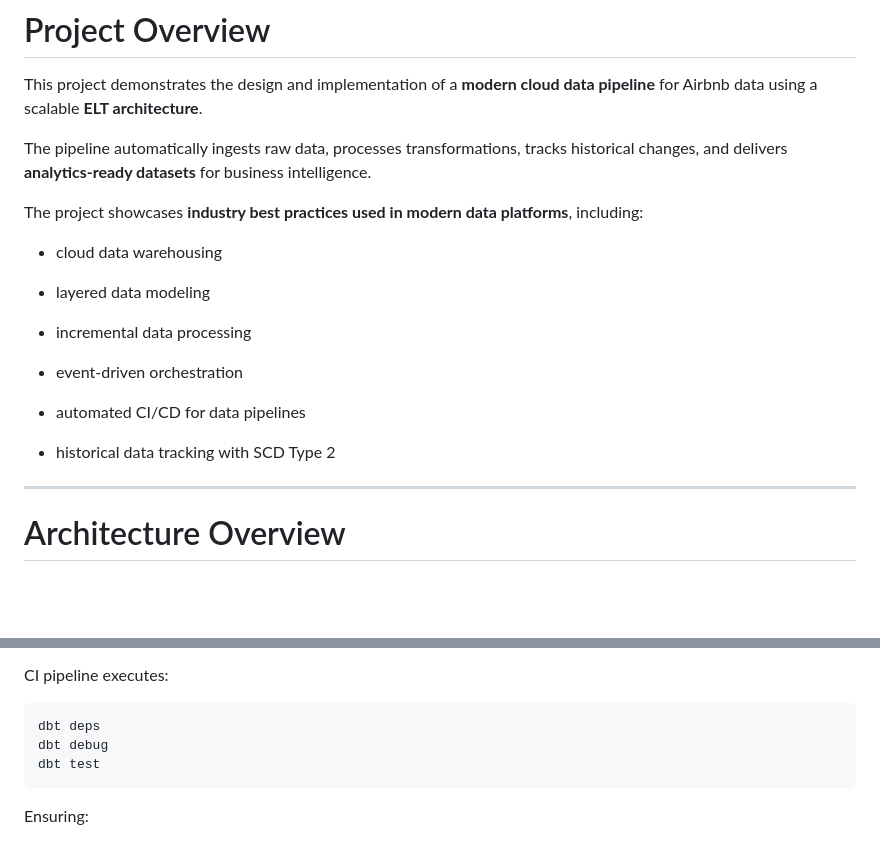
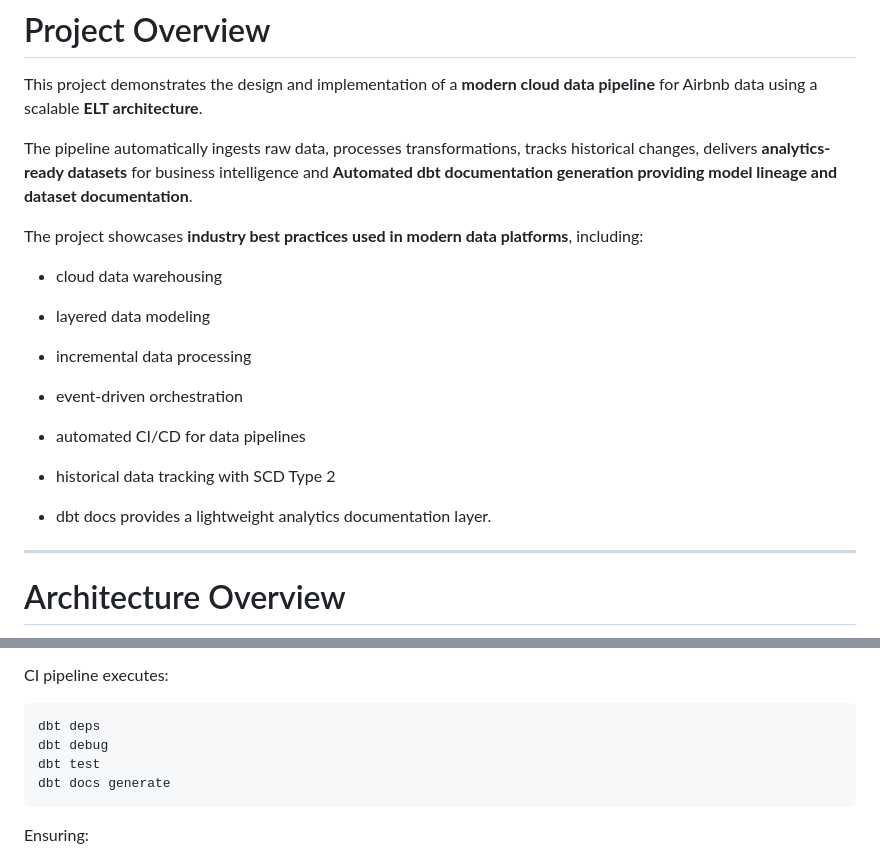
Before and after one commit to Malek-DataEng/Airbnb_proj_Stach_AWS_Snowflake_DBT, a Markdown page: README.md, 2 parts joined by grey strips. GitHub-like rendering; blank space fills up the shorter version.

Commit message:
Update README.md
add dbt docs generate information

````diff
--- a/README.md
+++ b/README.md
@@ -4,7 +4,8 @@
 
 This project demonstrates the design and implementation of a **modern cloud data pipeline** for Airbnb data using a scalable **ELT architecture**.
 
-The pipeline automatically ingests raw data, processes transformations, tracks historical changes, and delivers **analytics-ready datasets** for business intelligence.
+The pipeline automatically ingests raw data, processes transformations, tracks historical changes, delivers **analytics-ready datasets** for business intelligence
+and **Automated dbt documentation generation providing model lineage and dataset documentation**.
 
 The project showcases **industry best practices used in modern data platforms**, including:
 
@@ -19,6 +20,7 @@ The project showcases **industry best practices used in modern data platforms**,
 * automated CI/CD for data pipelines
 
 * historical data tracking with SCD Type 2
+* dbt docs provides a lightweight analytics documentation layer.
 
 ---
 
@@ -182,6 +184,7 @@ CI pipeline executes:
 dbt deps
 dbt debug
 dbt test
+dbt docs generate
 ```
 
 Ensuring:
````
